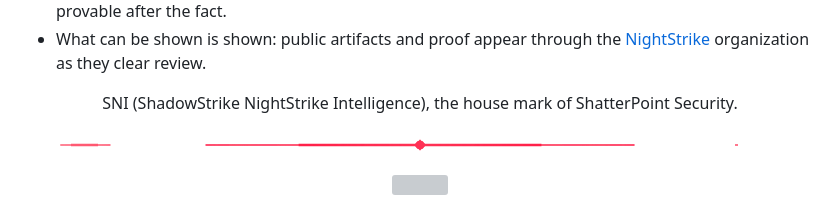
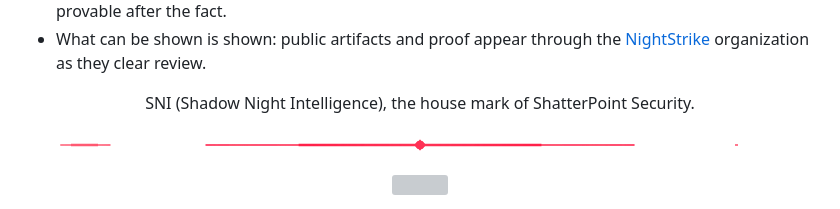
Before and after one commit to Epsilon0xCell/Epsilon0xCell, a Markdown page: README.md, the part around the change. Drawn GitHub-style; folded sections open; grey boxes are pictures that could not be loaded.

Commit message:
Update SNI expansion

```diff
--- a/README.md
+++ b/README.md
@@ -124,7 +124,7 @@
 - What can be shown is shown: public artifacts and proof appear through the [NightStrike](https://github.com/NightSalvo) organization as they clear review.
 
 </details>
-<p align="center">SNI (ShadowStrike NightStrike Intelligence), the house mark of ShatterPoint Security.</p>
+<p align="center">SNI (Shadow Night Intelligence), the house mark of ShatterPoint Security.</p>
 
 <p align="center">
   <img src="assets/divider.gif" alt="" width="100%">
```
